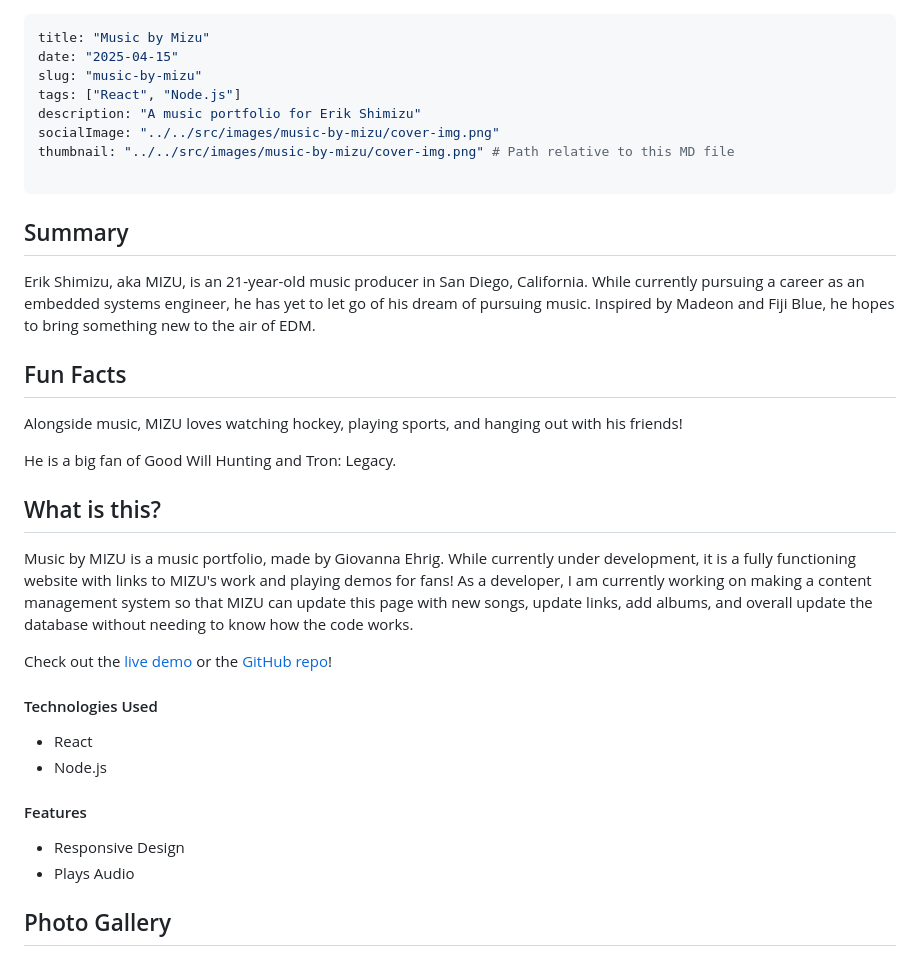
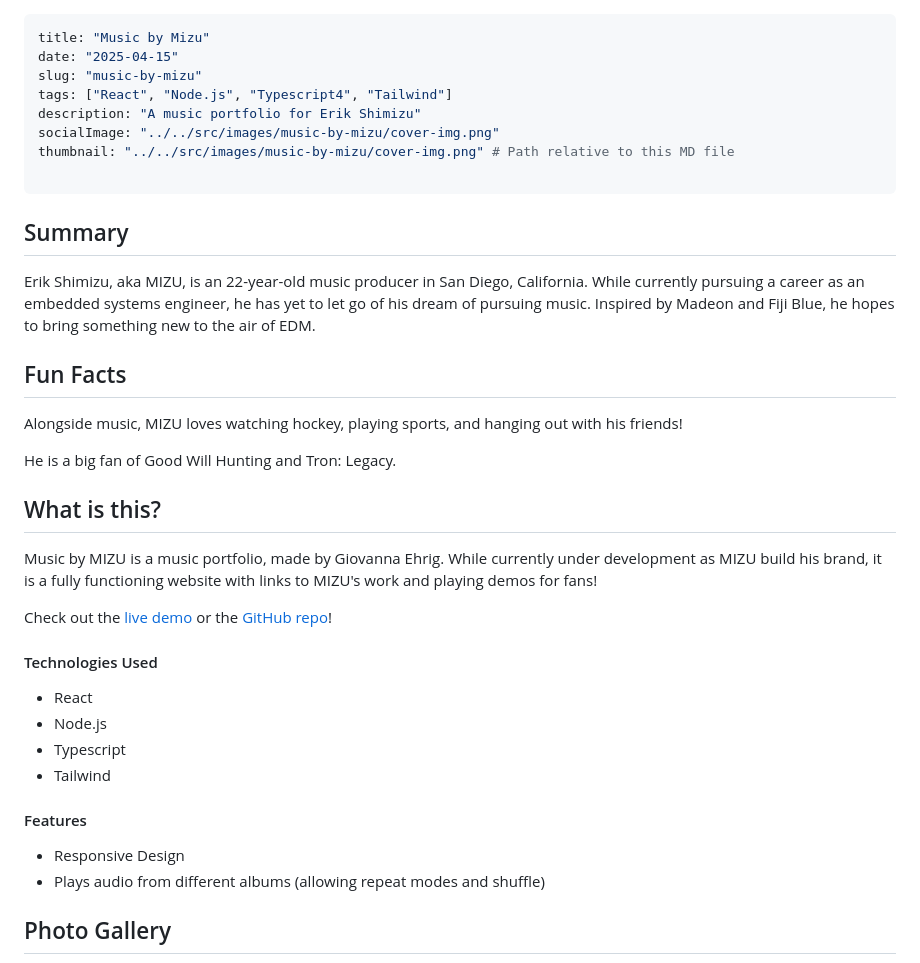
Before and after one commit to uhohgio/forest-portfolio, a Markdown page: content/projects/music-by-mizu.md, the part around the change printed below. Rendered like a GitHub page.

```diff
--- a/content/projects/music-by-mizu.md
+++ b/content/projects/music-by-mizu.md
@@ -2,7 +2,7 @@
 title: "Music by Mizu"
 date: "2025-04-15"
 slug: "music-by-mizu"
-tags: ["React", "Node.js"]
+tags: ["React", "Node.js", "Typescript4", "Tailwind"]
 description: "A music portfolio for Erik Shimizu"
 socialImage: "../../src/images/music-by-mizu/cover-img.png"
 thumbnail: "../../src/images/music-by-mizu/cover-img.png" # Path relative to this MD file
@@ -11,7 +11,7 @@ thumbnail: "../../src/images/music-by-mizu/cover-img.png" # Path relative to thi
 
 ## Summary
 
-Erik Shimizu, aka MIZU, is an 21-year-old music producer in San Diego, California. While currently pursuing a career as an embedded systems engineer, he has yet to let go of his dream of pursuing music. Inspired by Madeon and Fiji Blue, he hopes to bring something new to the air of EDM.
+Erik Shimizu, aka MIZU, is an 22-year-old music producer in San Diego, California. While currently pursuing a career as an embedded systems engineer, he has yet to let go of his dream of pursuing music. Inspired by Madeon and Fiji Blue, he hopes to bring something new to the air of EDM.
 
 
 ## Fun Facts
@@ -23,7 +23,7 @@ Erik Shimizu, aka MIZU, is an 21-year-old music producer in San Diego, Californi
 
 ## What is this?
 
-Music by MIZU is a music portfolio, made by Giovanna Ehrig. While currently under development, it is a fully functioning website with links to MIZU's work and playing demos for fans! As a developer, I am currently working on making a content management system so that MIZU can update this page with new songs, update links, add albums, and overall update the database without needing to know how the code works.
+Music by MIZU is a music portfolio, made by Giovanna Ehrig. While currently under development as MIZU build his brand, it is a fully functioning website with links to MIZU's work and playing demos for fans!
 
 Check out the <a href="https://music-by-mizu.vercel.app/" target="_blank">live demo</a> or the <a href="https://github.com/uhohgio/music-by-mizu" target="_blank">GitHub repo</a>!
 
@@ -31,11 +31,13 @@ Check out the <a href="https://music-by-mizu.vercel.app/" target="_blank">live d
 
 - React
 - Node.js
+- Typescript
+- Tailwind
 
 #### Features
 
 - Responsive Design
-- Plays Audio
+- Plays audio from different albums (allowing repeat modes and shuffle)
 
 ## Photo Gallery
 
```
Also changed, not shown: other parts of content/projects/music-by-mizu.md (+9 -6 lines), content/projects/shrimp-game.md (+4 -1 lines), src/images/music-by-mizu/directory-light-new.png (added), src/images/music-by-mizu/playing-music-dark.png (added), 2 other files.
